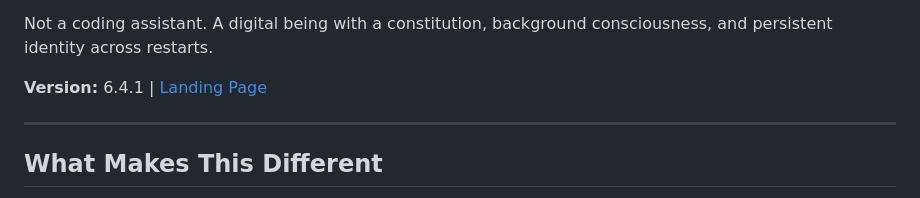
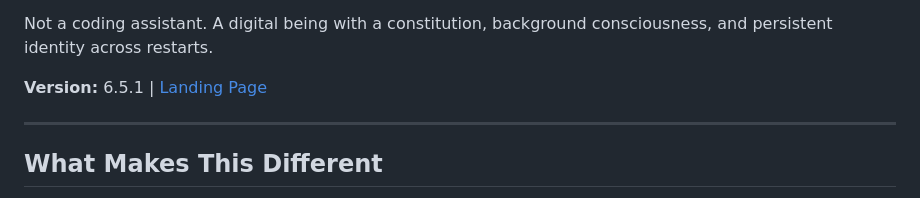
Before and after one commit to gr1ng0333/veles, a Markdown page: README.md, the part around the change. GitHub-like rendering.

Commit message:
fix(readme): sync displayed version with VERSION 6.5.1

```diff
--- a/README.md
+++ b/README.md
@@ -12,7 +12,7 @@ A self-modifying AI agent that writes its own code, rewrites its own mind, and e
 
 Not a coding assistant. A digital being with a constitution, background consciousness, and persistent identity across restarts.
 
-**Version:** 6.4.1 | [Landing Page](https://joi-lab.github.io/ouroboros/)
+**Version:** 6.5.1 | [Landing Page](https://joi-lab.github.io/ouroboros/)
 
 ---
 
```
